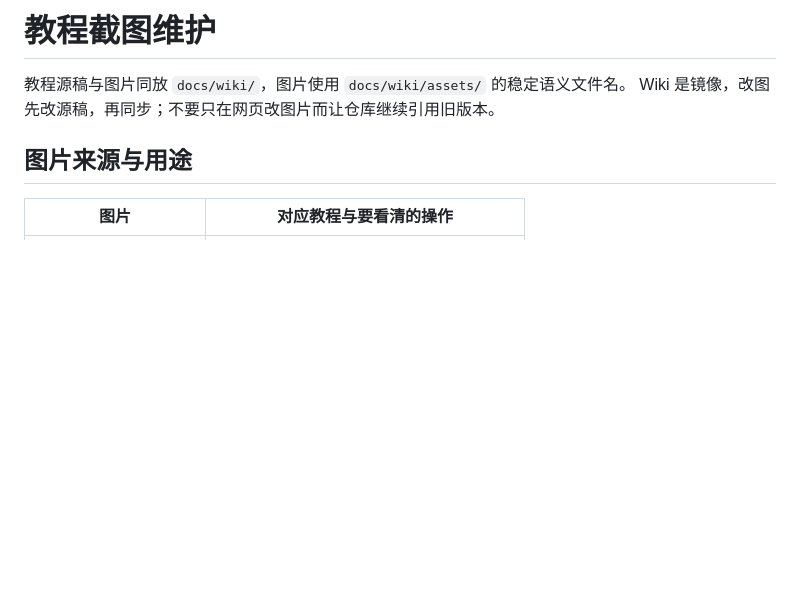
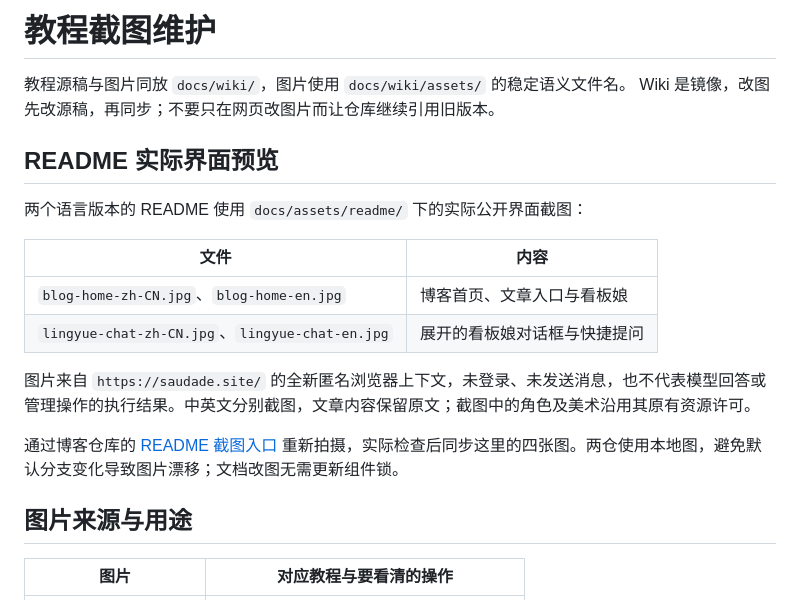
Before and after one commit to BigLeopardCat/saudade-blog-agent, a Markdown page: docs/screenshots.md, the part around the change. Rendered like a GitHub page; blank space fills up the shorter version.

```diff
--- a/docs/screenshots.md
+++ b/docs/screenshots.md
@@ -2,6 +2,19 @@
 
 教程源稿与图片同放 `docs/wiki/`，图片使用 `docs/wiki/assets/` 的稳定语义文件名。
 Wiki 是镜像，改图先改源稿，再同步；不要只在网页改图片而让仓库继续引用旧版本。
+
+## README 实际界面预览
+
+两个语言版本的 README 使用 `docs/assets/readme/` 下的实际公开界面截图：
+
+| 文件 | 内容 |
+| --- | --- |
+| `blog-home-zh-CN.jpg`、`blog-home-en.jpg` | 博客首页、文章入口与看板娘 |
+| `lingyue-chat-zh-CN.jpg`、`lingyue-chat-en.jpg` | 展开的看板娘对话框与快捷提问 |
+
+图片来自 `https://saudade.site/` 的全新匿名浏览器上下文，未登录、未发送消息，也不代表模型回答或管理操作的执行结果。中英文分别截图，文章内容保留原文；截图中的角色及美术沿用其原有资源许可。
+
+通过博客仓库的 [README 截图入口](https://github.com/BigLeopardCat/Saudade-Blog/blob/main/docs/screenshots.md#readme-实际界面预览) 重新拍摄，实际检查后同步这里的四张图。两仓使用本地图，避免默认分支变化导致图片漂移；文档改图无需更新组件锁。
 
 ## 图片来源与用途
 
```
Also changed, not shown: README.md (+16 -0 lines), README.zh-CN.md (+16 -0 lines), docs/assets/readme/blog-home-en.jpg (added), docs/assets/readme/blog-home-zh-CN.jpg (added), docs/assets/readme/lingyue-chat-en.jpg (added), docs/assets/readme/lingyue-chat-zh-CN.jpg (added).
